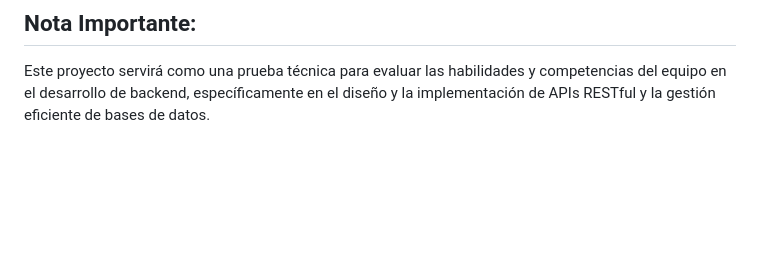
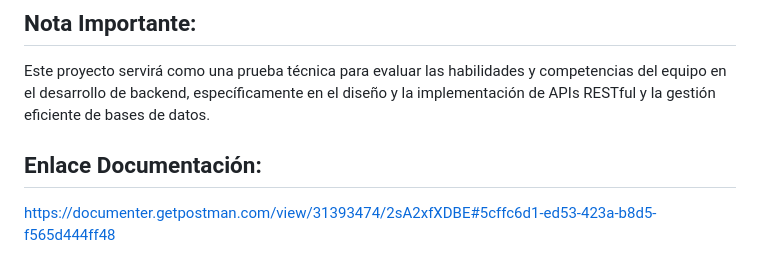
Before and after one commit to RAndresOnate/trainee-drangonball-backend, a Markdown page: README.md, the part around the change. Drawn GitHub-style; blank space fills up the shorter version.

```diff
--- a/README.md
+++ b/README.md
@@ -41,3 +41,6 @@ El equipo de backend tendrá el mismo plazo que el equipo de frontend, tres dias
 
 ## Nota Importante:
 Este proyecto servirá como una prueba técnica para evaluar las habilidades y competencias del equipo en el desarrollo de backend, específicamente en el diseño y la implementación de APIs RESTful y la gestión eficiente de bases de datos.
+
+## Enlace Documentación:
+https://documenter.getpostman.com/view/31393474/2sA2xfXDBE#5cffc6d1-ed53-423a-b8d5-f565d444ff48
```
